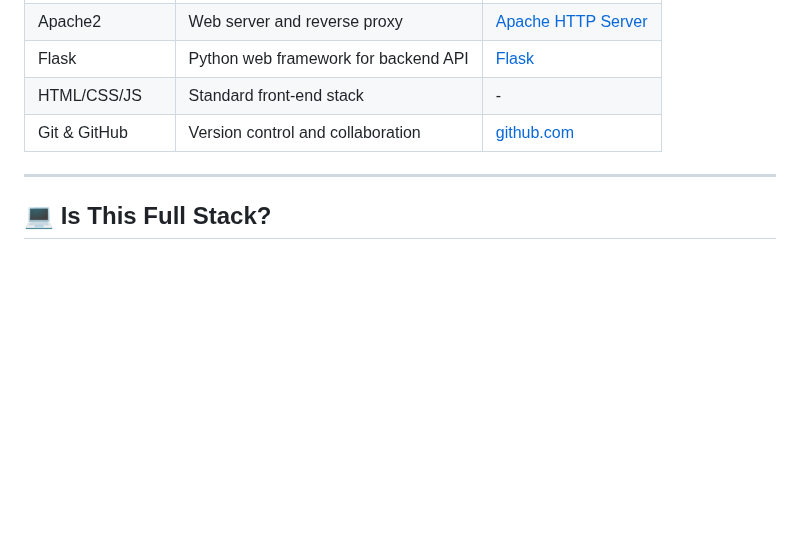
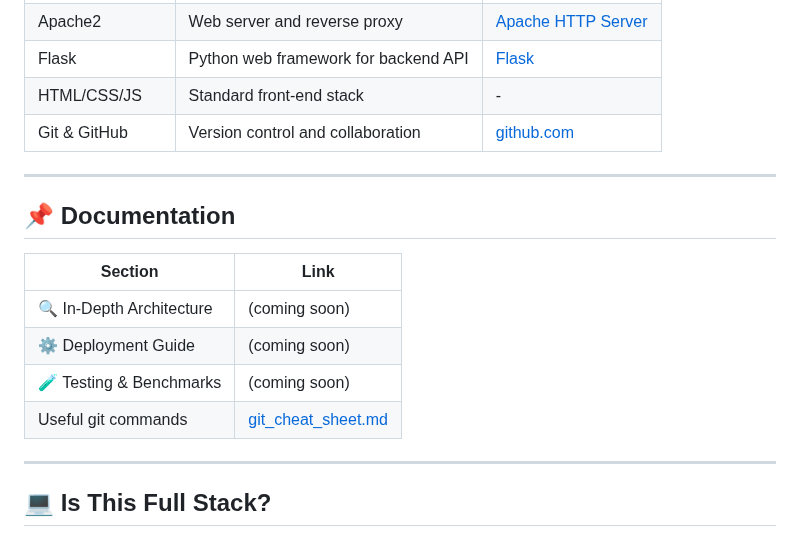
Before and after one commit to Janos11/chatBot, a Markdown page: README.md, the part around the change. Rendered like a GitHub page; blank space fills up the shorter version.

Commit message:
added link to git cheat sheet

```diff
--- a/README.md
+++ b/README.md
@@ -73,6 +73,22 @@ or learning modern development practices in embedded environments.
 | HTML/CSS/JS    | Standard front-end stack | - |
 | Git & GitHub   | Version control and collaboration | [github.com](https://github.com) |
 
+
+
+
+
+---
+## 📌 Documentation
+
+| Section                   | 	Link                                                                                                 |
+|---------------------------|-------------------------------------------------------------------------------------------------------|
+| 🔍 In-Depth Architecture	 | (coming soon)                                                                                         |
+| ⚙️ Deployment Guide	      | (coming soon)                                                                                         |
+| 🧪 Testing & Benchmarks	  | (coming soon)                                                                                         |
+| Useful git commands       |  [git_cheat_sheet.md](https://github.com/Janos11/Robot_Web_Controller/blob/master/git_cheat_sheet.md) |
+
+
+
 ---
 
 ## 💻 Is This Full Stack?
```
